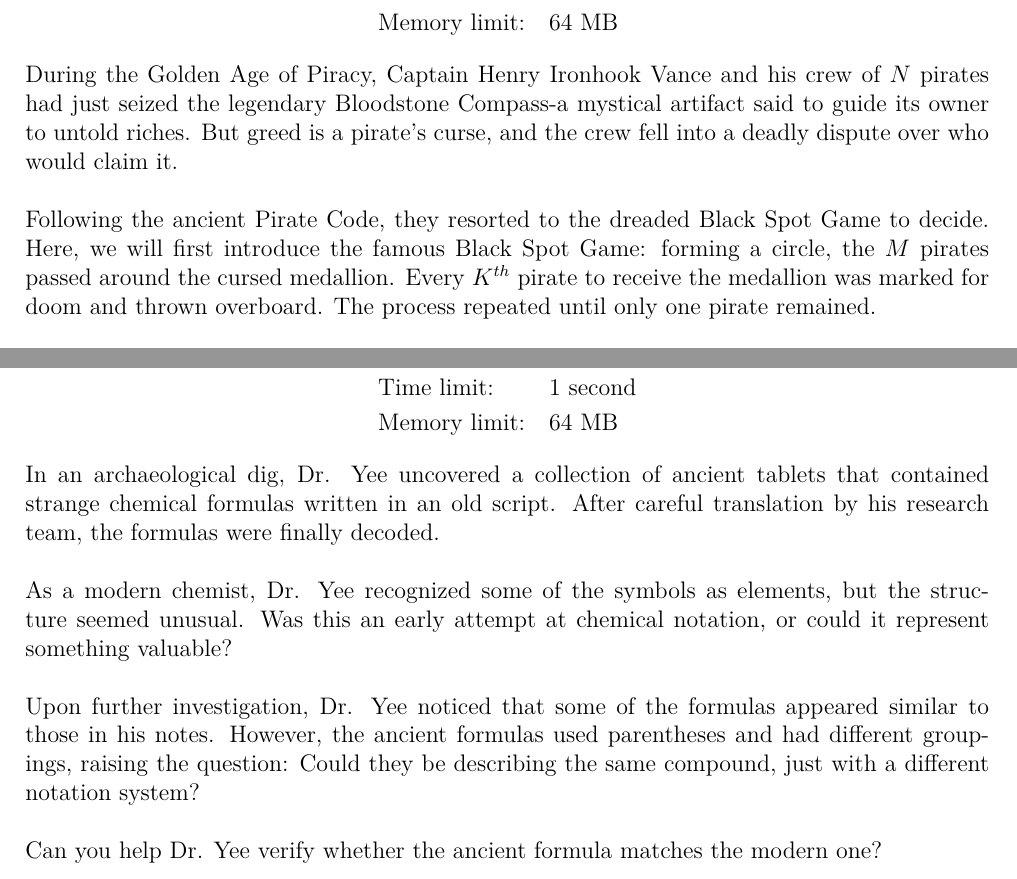
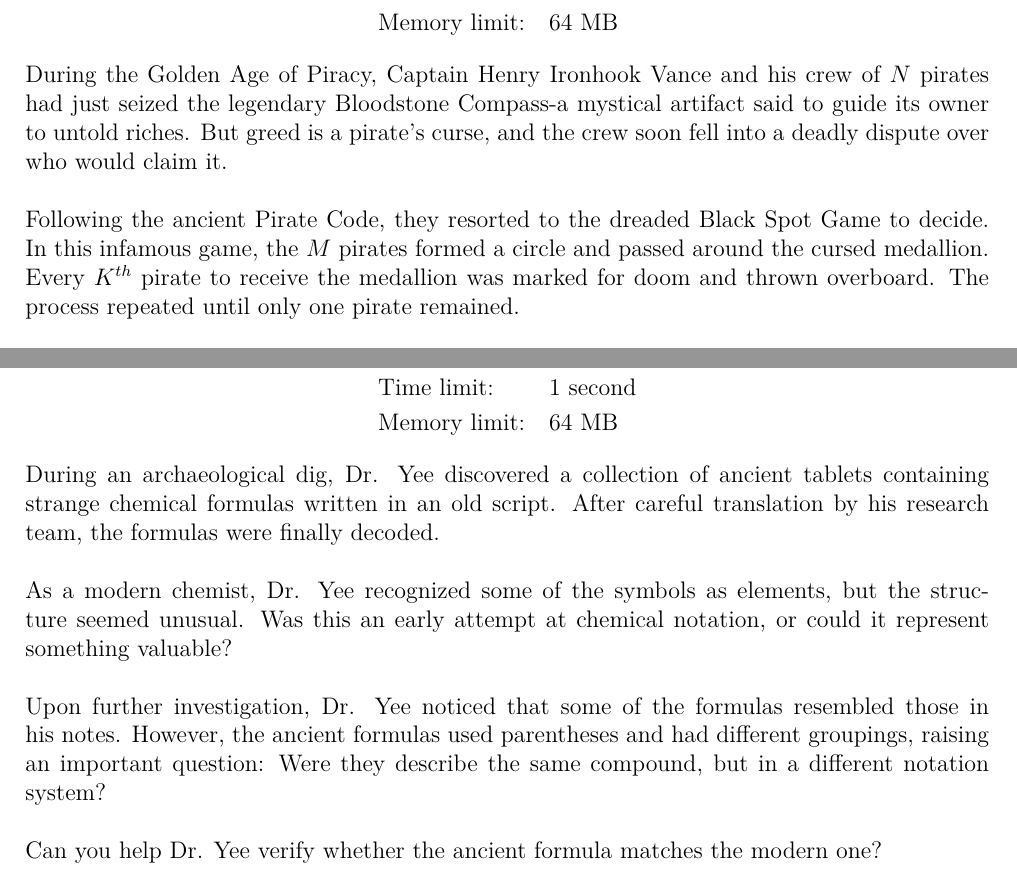
Before and after one commit to eric2969/PDAO2025_ProblemSet, a LaTeX document (Problems/Problems.tex): two parts of pages 9 and 14 of 32, joined at a grey line, cut so that both start at the same text. Compiled offline with XeLaTeX; a missing font is replaced by an installed copy or a similar font.

Commit message:
fix grammer in D & E & F

```diff
--- a/Problems/Problems.tex
+++ b/Problems/Problems.tex
@@ -456,11 +456,12 @@ cross the river.
 \end{alignat*}
 \noindent
 During the Golden Age of Piracy, Captain Henry Ironhook Vance and his crew of \(N\) pirates had just seized the legendary Bloodstone Compass-a mystical artifact said to guide its owner to untold riches.
-But greed is a pirate's curse, and the crew fell into a deadly dispute over who would claim it.\\
+But greed is a pirate's curse, and the crew soon fell into a deadly dispute over who would claim it.\\
 \noindent\\
 Following the ancient Pirate Code, they resorted to the dreaded Black Spot Game to decide.
-Here, we will first introduce the famous Black Spot Game: forming a circle, the \(M\) pirates passed around the cursed medallion.
-Every \(K^{th}\) pirate to receive the medallion was marked for doom and thrown overboard.
+%Here, we will first introduce the famous Black Spot Game: forming a circle, the \(M\) pirates passed around the cursed medallion.
+%Every \(K^{th}\) pirate to receive the medallion was marked for doom and thrown overboard.
+In this infamous game, the $M$ pirates formed a circle and passed around the cursed medallion. Every $K^{th}$ pirate to receive the medallion was marked for doom and thrown overboard.
 The process repeated until only one pirate remained.\\
 \noindent\\
 Here is a detailed description of the Black Spot Game:
@@ -768,13 +769,13 @@ Since there is only one sensor, it must be assigned the minimum power level of 1
  &   \text{Memory limit:} \quad     &&\text{64 MB}
 \end{alignat*}
 \noindent
-In an archaeological dig, Dr. Yee uncovered a collection of ancient tablets that contained strange chemical formulas written in an old script. After careful translation by his research team, the formulas were finally decoded.
+During an archaeological dig, Dr. Yee discovered a collection of ancient tablets containing strange chemical formulas written in an old script. After careful translation by his research team, the formulas were finally decoded.
 \\\\
 \noindent
 As a modern chemist, Dr. Yee recognized some of the symbols as elements, but the structure seemed unusual. Was this an early attempt at chemical notation, or could it represent something valuable?
 \\\\
 \noindent
-Upon further investigation, Dr. Yee noticed that some of the formulas appeared similar to those in his notes. However, the ancient formulas used parentheses and had different groupings, raising the question: Could they be describing the same compound, just with a different notation system?
+Upon further investigation, Dr. Yee noticed that some of the formulas resembled those in his notes. However, the ancient formulas used parentheses and had different groupings, raising an important question: Were they describe the same compound, but in a different notation system?
 \\\\
 \noindent
 Can you help Dr. Yee verify whether the ancient formula matches the modern one?
```
Also changed, not shown: Problems/Problems.tex (6 more changed lines).
